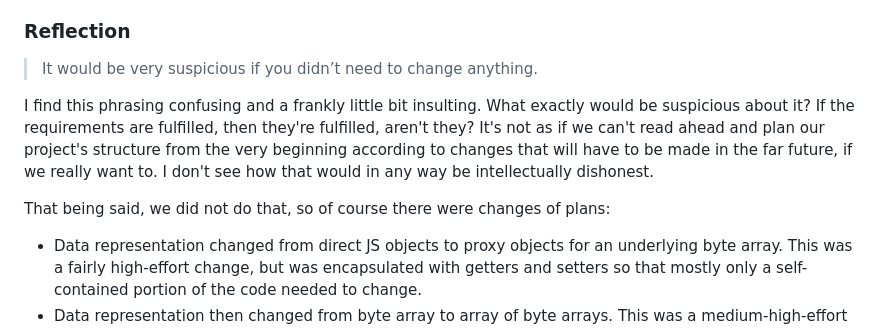
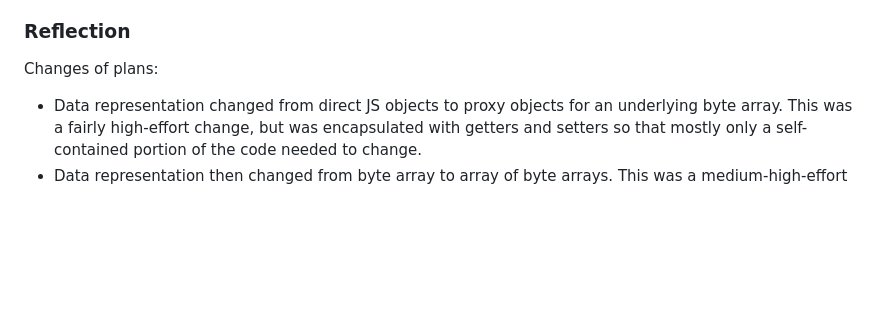
Before and after one commit to quinlanhoang/CMPM121-Final, a Markdown page: devlog.md, the part around the change. Drawn GitHub-style; blank space fills up the shorter version.

Commit message:
Remove beef.

```diff
--- a/devlog.md
+++ b/devlog.md
@@ -151,16 +151,7 @@ Here is how our thinking changed over time:
 
 ### Reflection
 
-> It would be very suspicious if you didn’t need to change anything.
-
-I find this phrasing confusing and a frankly little bit insulting. What exactly
-would be suspicious about it? If the requirements are fulfilled, then they're
-fulfilled, aren't they? It's not as if we can't read ahead and plan our
-project's structure from the very beginning according to changes that will have
-to be made in the far future, if we really want to. I don't see how that would
-in any way be intellectually dishonest.
-
-That being said, we did not do that, so of course there were changes of plans:
+Changes of plans:
 
 - Data representation changed from direct JS objects to proxy objects for an
   underlying byte array. This was a fairly high-effort change, but was
```
